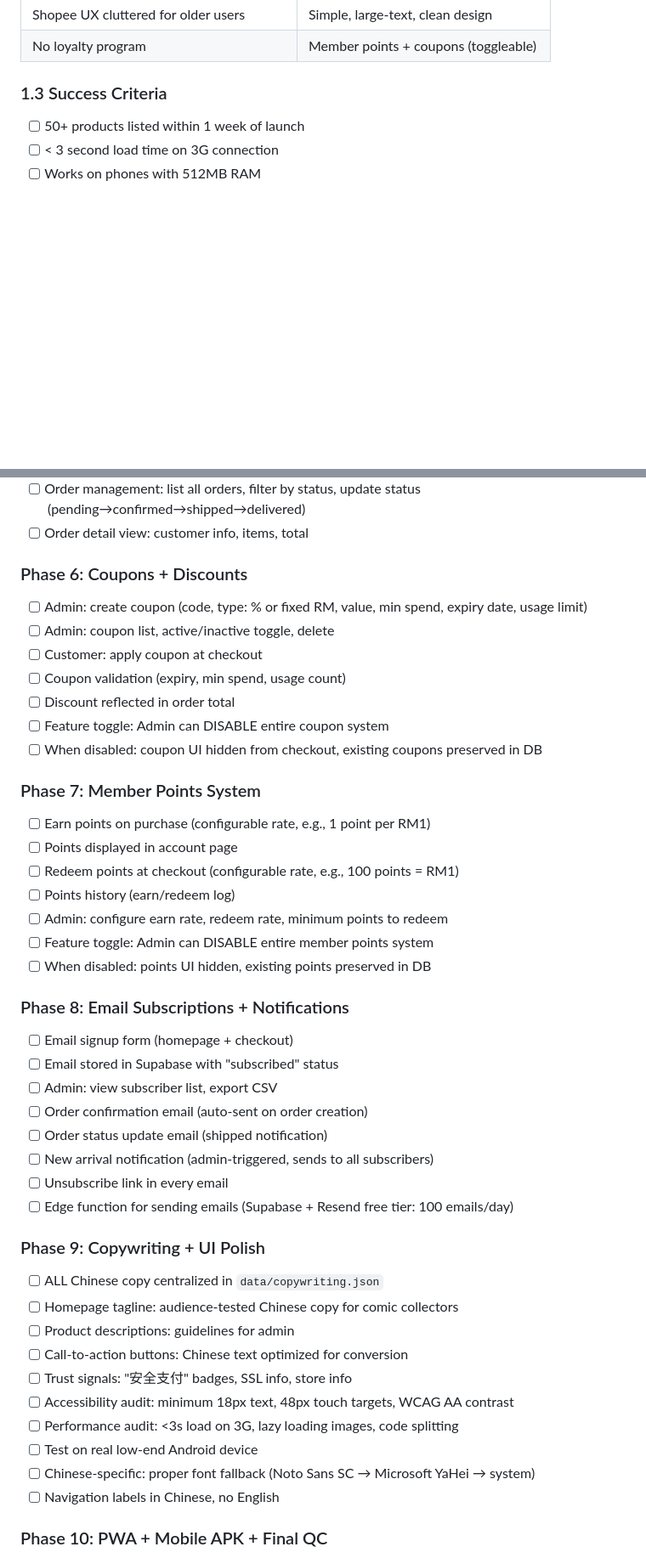
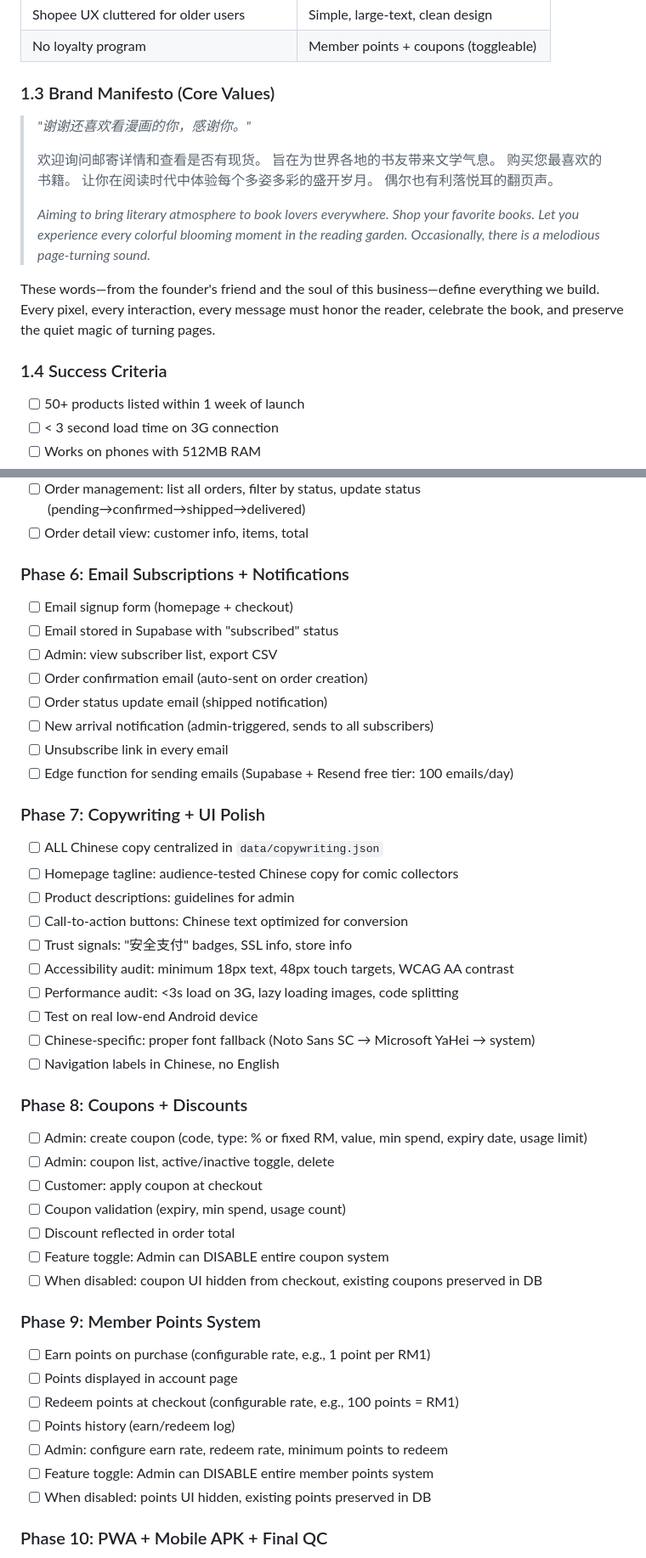
Before and after one commit to Jerrisonchai/undisputed-comics, a Markdown page: PRD.md, 2 parts joined by grey strips. Shown at 85% size. GitHub-like rendering; blank space fills up the shorter version.

Commit message:
docs: PRD v1.1 — brand manifesto added, phases 6-9 reordered (Email→Copywriting→Coupons→Points), info pages routing updated

```diff
--- a/PRD.md
+++ b/PRD.md
@@ -24,7 +25,24 @@ UndisputedComics (金牌漫画) is a mobile-first e-commerce website for selling
 | Shopee UX cluttered for older users | Simple, large-text, clean design |
 | No loyalty program | Member points + coupons (toggleable) |
 
-### 1.3 Success Criteria
+### 1.3 Brand Manifesto (Core Values)
+
+> *"谢谢还喜欢看漫画的你，感谢你。"*
+>
+> 欢迎询问邮寄详情和查看是否有现货。
+> 旨在为世界各地的书友带来文学气息。
+> 购买您最喜欢的书籍。
+> 让你在阅读时代中体验每个多姿多彩的盛开岁月。
+> 偶尔也有利落悦耳的翻页声。
+>
+> *Aiming to bring literary atmosphere to book lovers everywhere.*
+> *Shop your favorite books.*
+> *Let you experience every colorful blooming moment in the reading garden.*
+> *Occasionally, there is a melodious page-turning sound.*
+
+These words—from the founder's friend and the soul of this business—define everything we build. Every pixel, every interaction, every message must honor the reader, celebrate the book, and preserve the quiet magic of turning pages.
+
+### 1.4 Success Criteria
 
 - [ ] 50+ products listed within 1 week of launch
 - [ ] < 3 second load time on 3G connection
@@ -258,25 +276,7 @@ undisputed-comics/
 - [ ] Order management: list all orders, filter by status, update status (pending→confirmed→shipped→delivered)
 - [ ] Order detail view: customer info, items, total
 
-### Phase 6: Coupons + Discounts
-- [ ] Admin: create coupon (code, type: % or fixed RM, value, min spend, expiry date, usage limit)
-- [ ] Admin: coupon list, active/inactive toggle, delete
-- [ ] Customer: apply coupon at checkout
-- [ ] Coupon validation (expiry, min spend, usage count)
-- [ ] Discount reflected in order total
-- [ ] Feature toggle: Admin can DISABLE entire coupon system
-- [ ] When disabled: coupon UI hidden from checkout, existing coupons preserved in DB
-
-### Phase 7: Member Points System
-- [ ] Earn points on purchase (configurable rate, e.g., 1 point per RM1)
-- [ ] Points displayed in account page
-- [ ] Redeem points at checkout (configurable rate, e.g., 100 points = RM1)
-- [ ] Points history (earn/redeem log)
-- [ ] Admin: configure earn rate, redeem rate, minimum points to redeem
-- [ ] Feature toggle: Admin can DISABLE entire member points system
-- [ ] When disabled: points UI hidden, existing points preserved in DB
-
-### Phase 8: Email Subscriptions + Notifications
+### Phase 6: Email Subscriptions + Notifications
 - [ ] Email signup form (homepage + checkout)
 - [ ] Email stored in Supabase with "subscribed" status
 - [ ] Admin: view subscriber list, export CSV
@@ -286,7 +286,7 @@ undisputed-comics/
 - [ ] Unsubscribe link in every email
 - [ ] Edge function for sending emails (Supabase + Resend free tier: 100 emails/day)
 
-### Phase 9: Copywriting + UI Polish
+### Phase 7: Copywriting + UI Polish
 - [ ] ALL Chinese copy centralized in `data/copywriting.json`
 - [ ] Homepage tagline: audience-tested Chinese copy for comic collectors
 - [ ] Product descriptions: guidelines for admin
@@ -297,6 +297,24 @@ undisputed-comics/
 - [ ] Test on real low-end Android device
 - [ ] Chinese-specific: proper font fallback (Noto Sans SC → Microsoft YaHei → system)
 - [ ] Navigation labels in Chinese, no English
+
+### Phase 8: Coupons + Discounts
+- [ ] Admin: create coupon (code, type: % or fixed RM, value, min spend, expiry date, usage limit)
+- [ ] Admin: coupon list, active/inactive toggle, delete
+- [ ] Customer: apply coupon at checkout
+- [ ] Coupon validation (expiry, min spend, usage count)
+- [ ] Discount reflected in order total
+- [ ] Feature toggle: Admin can DISABLE entire coupon system
+- [ ] When disabled: coupon UI hidden from checkout, existing coupons preserved in DB
+
+### Phase 9: Member Points System
+- [ ] Earn points on purchase (configurable rate, e.g., 1 point per RM1)
+- [ ] Points displayed in account page
+- [ ] Redeem points at checkout (configurable rate, e.g., 100 points = RM1)
+- [ ] Points history (earn/redeem log)
+- [ ] Admin: configure earn rate, redeem rate, minimum points to redeem
+- [ ] Feature toggle: Admin can DISABLE entire member points system
+- [ ] When disabled: points UI hidden, existing points preserved in DB
 
 ### Phase 10: PWA + Mobile APK + Final QC
 - [ ] PWA manifest: installable on Android/iOS
```
Also changed, not shown: other parts of PRD.md (+17 -10 lines).
